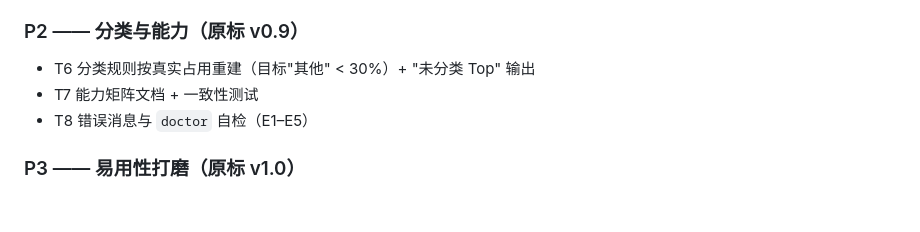
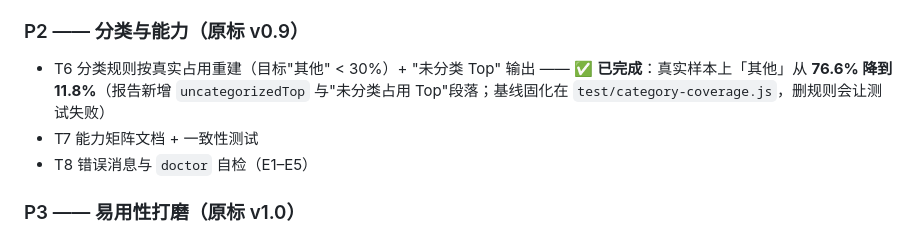
Before and after one commit to ShuiQiongChuYunQiShi/disk-clean-cli, a Markdown page: docs/PRODUCT-REVIEW.md, the part around the change. Drawn GitHub-style; blank space fills up the shorter version.

Commit message:
docs(review): mark T6 done with the measured result
Other went from 76.6% to 11.8% on the real occupancy sample, the report now lists uncategorizedTop, and test/category-coverage.js holds the baseline so a deleted rule fails the build instead of quietly degrading coverage.

```diff
--- a/docs/PRODUCT-REVIEW.md
+++ b/docs/PRODUCT-REVIEW.md
@@ -313,6 +313,8 @@ CLI 用 `s.label || s.type` 回落，于是显示裸类型。
 ### P2 —— 分类与能力（原标 v0.9）
 
 - T6 分类规则按真实占用重建（目标"其他" < 30%）+ "未分类 Top" 输出
+  —— ✅ **已完成**：真实样本上「其他」从 **76.6% 降到 11.8%**（报告新增 `uncategorizedTop`
+  与"未分类占用 Top"段落；基线固化在 `test/category-coverage.js`，删规则会让测试失败）
 - T7 能力矩阵文档 + 一致性测试
 - T8 错误消息与 `doctor` 自检（E1–E5）
 
```
